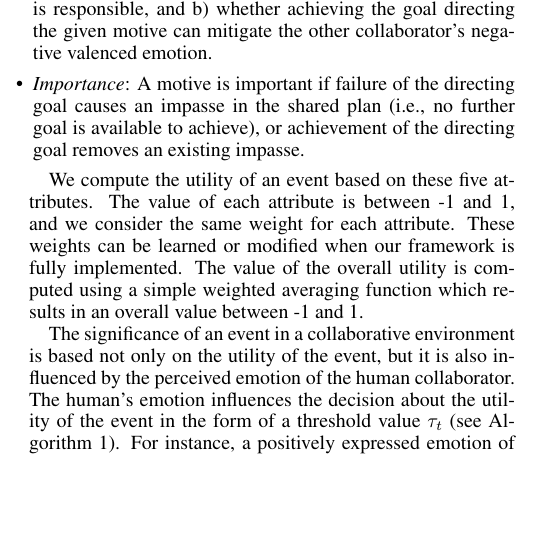
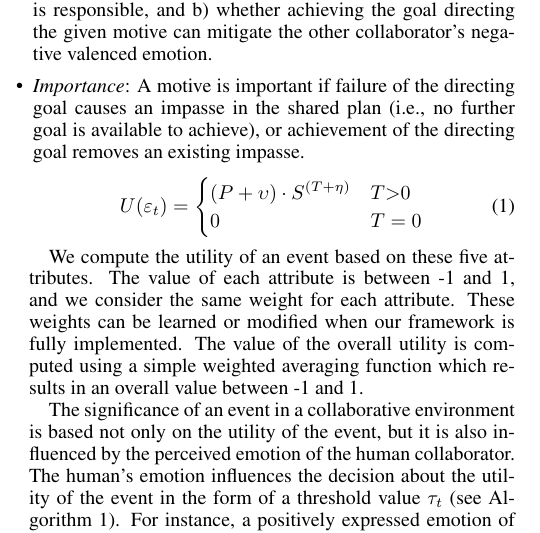
Before and after one commit to mshayganfar/IJCAI2016, a LaTeX paper (MahniShayganfar-IJCAI2016.tex): part of one column of page 4 of 7, cut so that both start at the same text, the shorter picture padded with empty space. Compiled offline with pdfLaTeX; a missing bibliography style is replaced by a similar one.

Commit message:
Added relevance's formula.

```diff
--- a/MahniShayganfar-IJCAI2016.tex
+++ b/MahniShayganfar-IJCAI2016.tex
@@ -18,6 +18,8 @@
 
 % Use the postscript times font!
 \usepackage{times}
+
+\usepackage{mathtools}
 
 % the following package is optional:
 %\usepackage{latexsym}
@@ -498,6 +500,15 @@ goal. We use three of the belief attributes discussed in Section
   goal causes an impasse in the shared plan (i.e., no further goal is available
   to achieve), or achievement of the directing goal removes an existing impasse.
 \end{itemize}
+
+\vspace*{-3mm}
+\begin{equation}
+    U(\varepsilon_t)=
+\begin{dcases}
+    (P+\upsilon)\cdot S^{(T + \eta)} & T \textgreater 0 \\
+    0            & T = 0
+\end{dcases}
+\end{equation}
 
 We compute the utility of an event based on these five attributes. The value of
 each attribute is between -1 and 1, and we consider the same weight for each
```
Also changed, not shown: MahniShayganfar-IJCAI2016.pdf, 2 other files.
